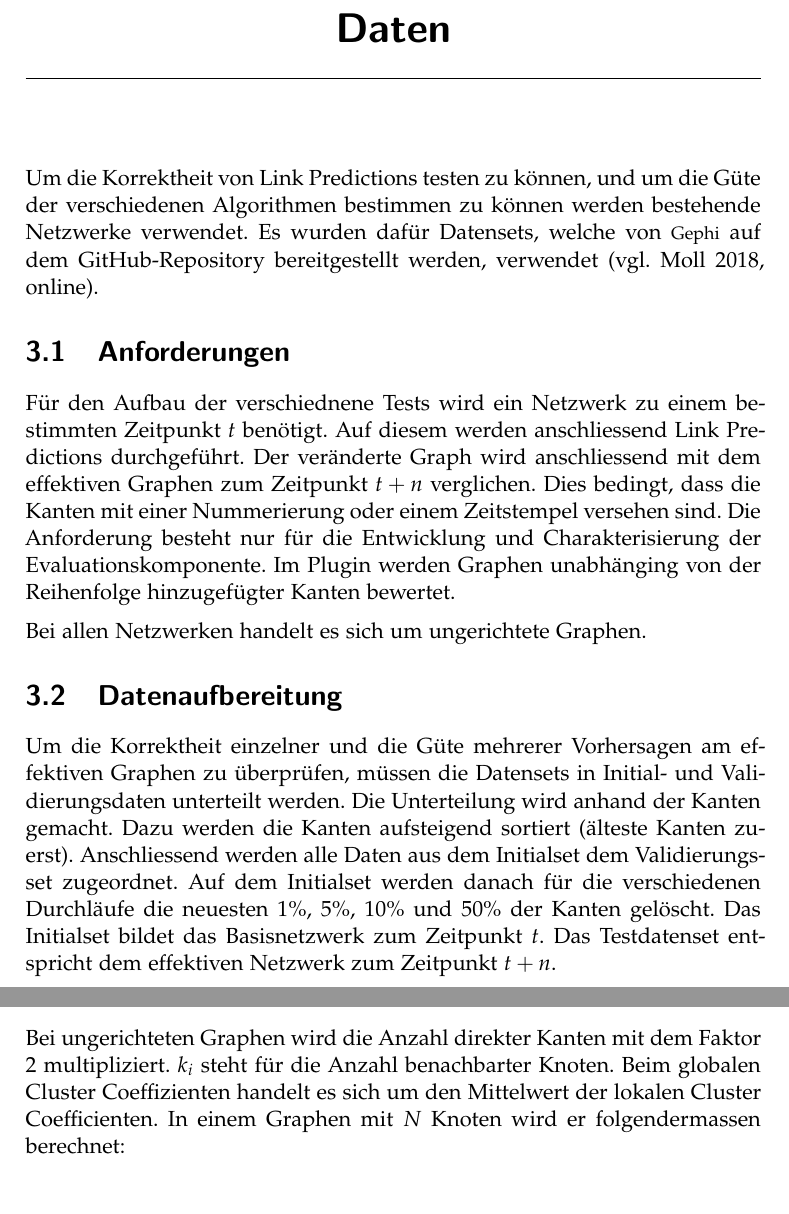
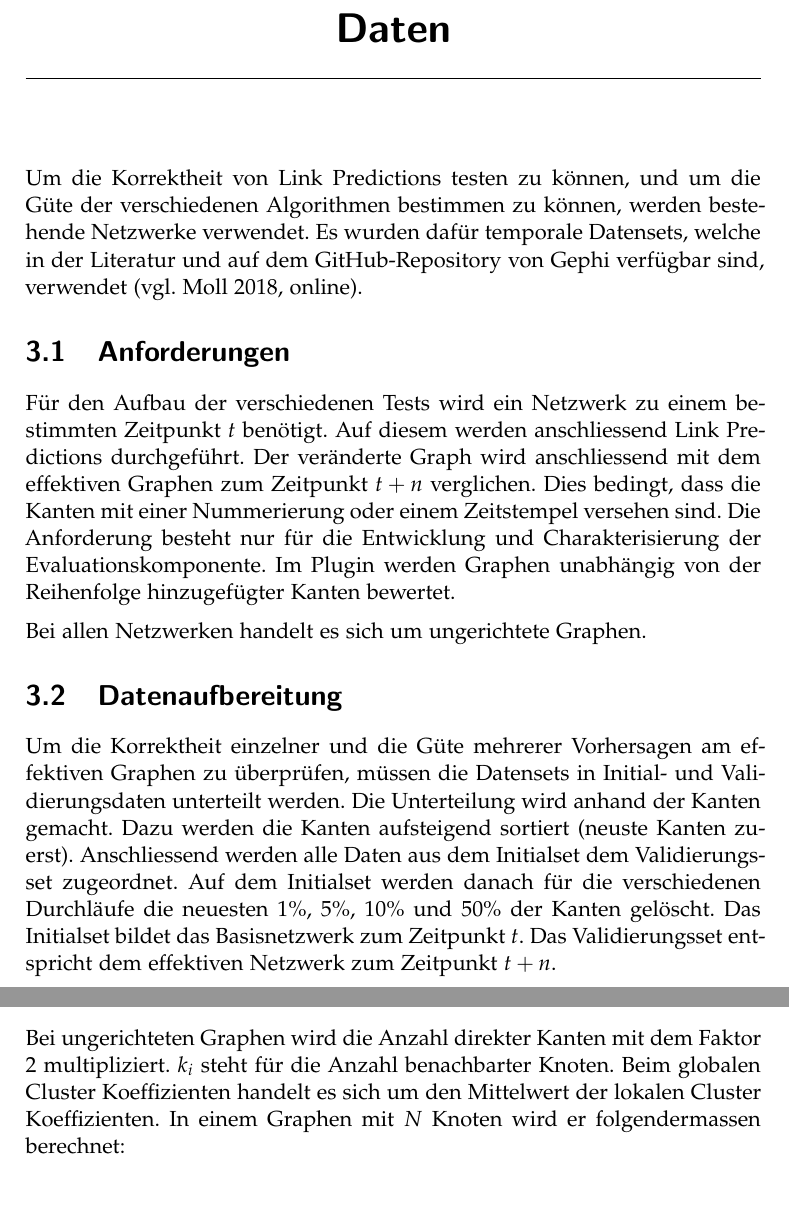
Before and after one commit to romanutti/ip5-documentation, a LaTeX thesis (src/site/tex/link-prediction.tex, which reads src/site/tex/daten.tex): two parts of pages 10 and 12 of 49, joined at a grey line, cut so that both start at the same text. Compiled offline with pdfLaTeX.

Commit message:
Grammatical overwork

```diff
--- a/src/site/tex/daten.tex
+++ b/src/site/tex/daten.tex
@@ -1,24 +1,24 @@
 \chapter{Daten}
 \label{daten}
-Um die Korrektheit von Link Predictions testen zu können, und um die Güte der verschiedenen Algorithmen bestimmen zu können werden bestehende Netzwerke verwendet.
-Es wurden dafür Datensets, welche von \acs{gephi} auf dem GitHub-Repository bereitgestellt werden, verwendet (vgl. \citeauthor{moll_datasets_2018} \citeyear{moll_datasets_2018}, online).
+Um die Korrektheit von Link Predictions testen zu können, und um die Güte der verschiedenen Algorithmen bestimmen zu können, werden bestehende Netzwerke verwendet.
+Es wurden dafür temporale Datensets, welche in der Literatur und auf dem GitHub-Repository von Gephi verfügbar sind, verwendet (vgl. \citeauthor{moll_datasets_2018} \citeyear{moll_datasets_2018}, online).
 
 \section{Anforderungen}
-Für den Aufbau der verschiednene Tests wird ein Netzwerk zu einem bestimmten Zeitpunkt $t$ benötigt.
+Für den Aufbau der verschiedenen Tests wird ein Netzwerk zu einem bestimmten Zeitpunkt $t$ benötigt.
 Auf diesem werden anschliessend Link Predictions durchgeführt.
 Der veränderte Graph wird anschliessend mit dem effektiven Graphen zum Zeitpunkt $t + n$ verglichen.
 Dies bedingt, dass die Kanten mit einer Nummerierung oder einem Zeitstempel versehen sind.
 Die Anforderung besteht nur für die Entwicklung und Charakterisierung der Evaluationskomponente.
-Im Plugin werden Graphen unabhänging von der Reihenfolge hinzugefügter Kanten bewertet.
+Im Plugin werden Graphen unabhängig von der Reihenfolge hinzugefügter Kanten bewertet.
 
 Bei allen Netzwerken handelt es sich um ungerichtete Graphen.
 % TODO Begriffe Graph / Netzwerk abgrenzen?
 
 \section{Datenaufbereitung}
 Um die Korrektheit einzelner und die Güte mehrerer Vorhersagen am effektiven Graphen zu überprüfen, müssen die Datensets in Initial- und Validierungsdaten unterteilt werden.
-Die Unterteilung wird anhand der Kanten gemacht. Dazu werden die Kanten aufsteigend sortiert (älteste Kanten zuerst).
+Die Unterteilung wird anhand der Kanten gemacht. Dazu werden die Kanten aufsteigend sortiert (neuste Kanten zuerst).
 Anschliessend werden alle Daten aus dem Initialset dem Validierungsset zugeordnet. Auf dem Initialset werden danach für die verschiedenen Durchläufe die neuesten 1\%, 5\%, 10\% und 50\% der Kanten gelöscht. Das Initialset bildet das Basisnetzwerk zum Zeitpunkt $t$.
-Das Testdatenset entspricht dem effektiven Netzwerk zum Zeitpunkt $t + n$.
+Das Validierungsset entspricht dem effektiven Netzwerk zum Zeitpunkt $t + n$.
 
 In der Tabelle \ref{dataset_info} sind die Informationen zu den einzelnen Datensets ersichtlich.
 
@@ -62,9 +62,8 @@ Der lokale Cluster Coeffizient wird aus dem Quotienten der Anzahl direkten Kante
     C_i = \frac{2*d}{k_i(k_i-1)}
 \end{equation}
 
-
 Bei ungerichteten Graphen wird die Anzahl direkter Kanten mit dem Faktor 2 multipliziert. $k_i$ steht für die Anzahl benachbarter Knoten.
-Beim globalen Cluster Coeffizienten handelt es sich um den Mittelwert der lokalen Cluster Coefficienten.
+Beim globalen Cluster Koeffizienten handelt es sich um den Mittelwert der lokalen Cluster Koeffizienten.
 In einem Graphen mit $N$ Knoten wird er folgendermassen berechnet:
 
 \begin{equation}
```
Also changed, not shown: src/site/tex/daten.tex (8 more changed lines).
